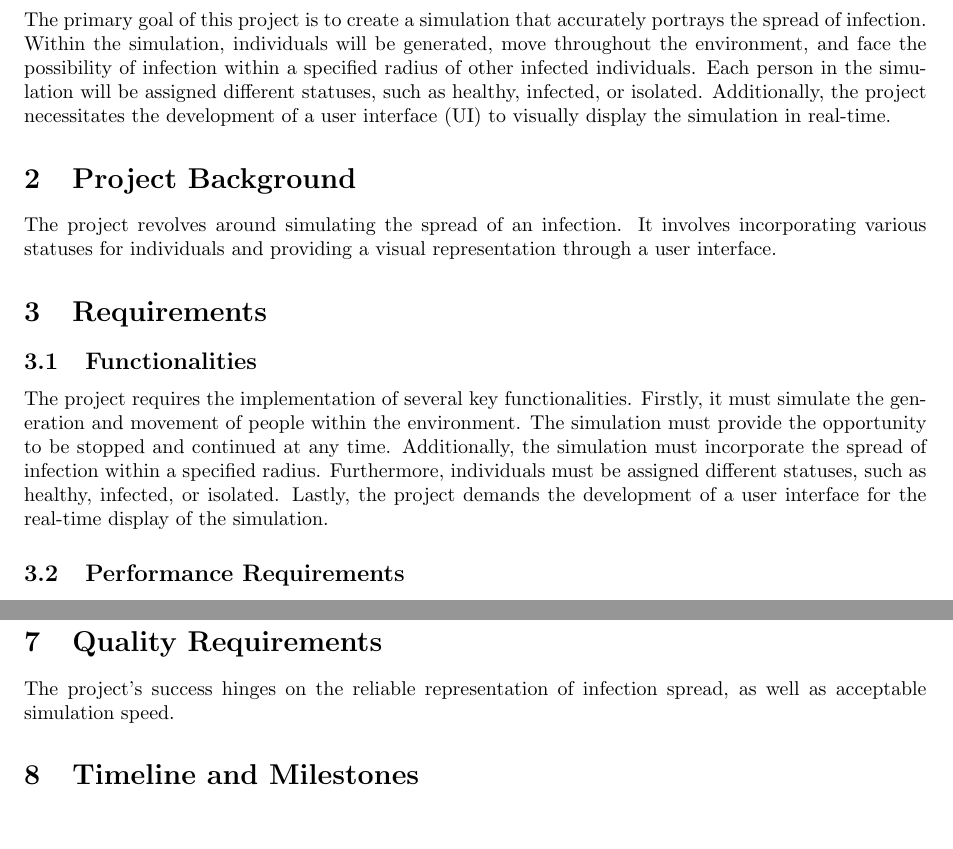
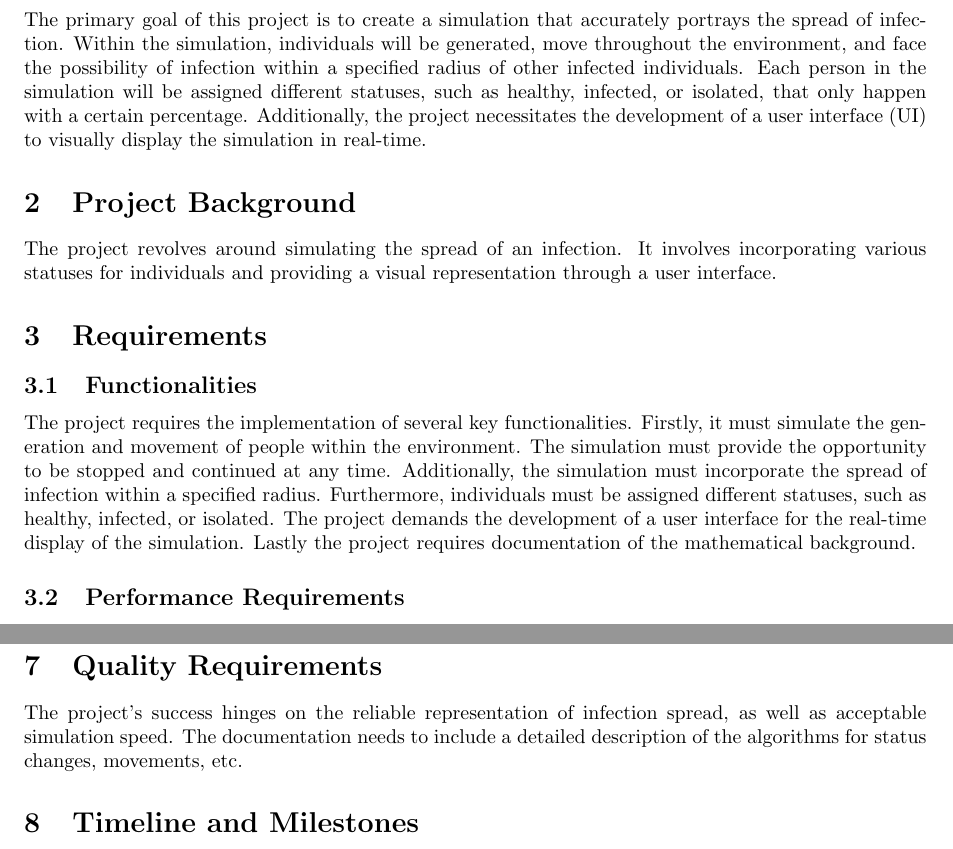
Before and after one commit to vwgl/LF13_Infection_Simulation, a LaTeX document (docs/Lastenheft.tex): two parts of pages 3 and 4 of 4, joined at a grey line, cut so that both start at the same text, the shorter picture padded with empty space. Compiled offline with pdfLaTeX.

Commit message:
adjusted Lastenheft

```diff
--- a/docs/Lastenheft.tex
+++ b/docs/Lastenheft.tex
@@ -15,7 +15,7 @@
 	\newpage
 
 	\section{Objective}
-	The primary goal of this project is to create a simulation that accurately portrays the spread of infection. Within the simulation, individuals will be generated, move throughout the environment, and face the possibility of infection within a specified radius of other infected individuals. Each person in the simulation will be assigned different statuses, such as healthy, infected, or isolated. Additionally, the project necessitates the development of a user interface (UI) to visually display the simulation in real-time.
+	The primary goal of this project is to create a simulation that accurately portrays the spread of infection. Within the simulation, individuals will be generated, move throughout the environment, and face the possibility of infection within a specified radius of other infected individuals. Each person in the simulation will be assigned different statuses, such as healthy, infected, or isolated, that only happen with a certain percentage. Additionally, the project necessitates the development of a user interface (UI) to visually display the simulation in real-time.
 
 	\section{Project Background}
 	The project revolves around simulating the spread of an infection. It involves incorporating various statuses for individuals and providing a visual representation through a user interface.
@@ -23,7 +23,7 @@
 	\section{Requirements}
 
 	\subsection{Functionalities}
-	The project requires the implementation of several key functionalities. Firstly, it must simulate the generation and movement of people within the environment. The simulation must provide the opportunity to be stopped and continued at any time. Additionally, the simulation must incorporate the spread of infection within a specified radius. Furthermore, individuals must be assigned different statuses, such as healthy, infected, or isolated. Lastly, the project demands the development of a user interface for the real-time display of the simulation.
+	The project requires the implementation of several key functionalities. Firstly, it must simulate the generation and movement of people within the environment. The simulation must provide the opportunity to be stopped and continued at any time. Additionally, the simulation must incorporate the spread of infection within a specified radius. Furthermore, individuals must be assigned different statuses, such as healthy, infected, or isolated. The project demands the development of a user interface for the real-time display of the simulation. Lastly the project requires documentation of the mathematical background.
 
 	\subsection{Performance Requirements}
 	The project imposes specific performance requirements. It must ensure efficient processing of the simulation and provide either real-time or near-real-time representation of the spread of infection.
@@ -50,7 +50,7 @@
 	The project necessitates the collection and utilization of simulation data, including individual statuses and movements.
 
 	\section{Quality Requirements}
-	The project's success hinges on the reliable representation of infection spread, as well as acceptable simulation speed.
+	The project's success hinges on the reliable representation of infection spread, as well as acceptable simulation speed. The documentation needs to include a detailed description of the algorithms for status changes, movements, etc.
 
 	\section{Timeline and Milestones}
 	The project must be completed by March 2024, with specific milestones to track progress.
```
Also changed, not shown: docs/Lastenheft.pdf.
